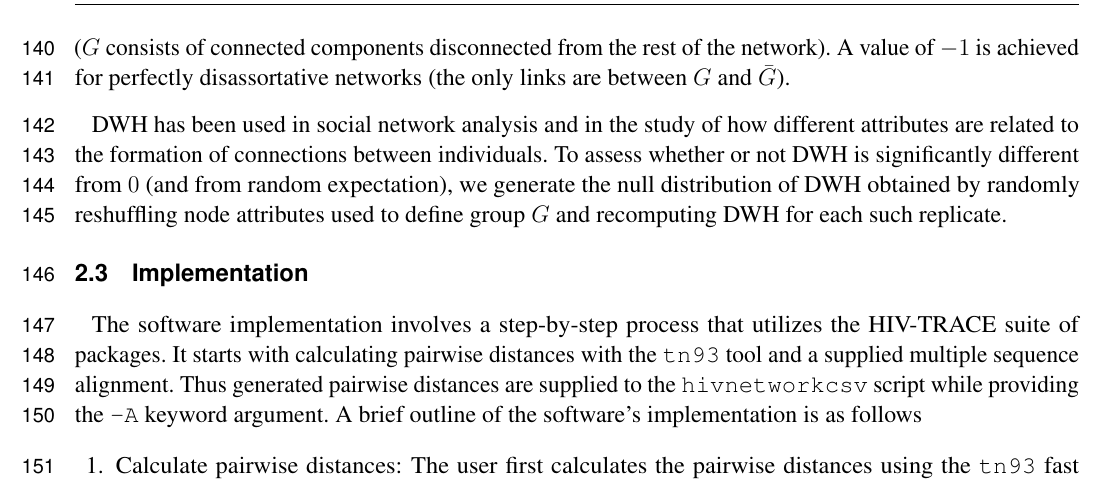
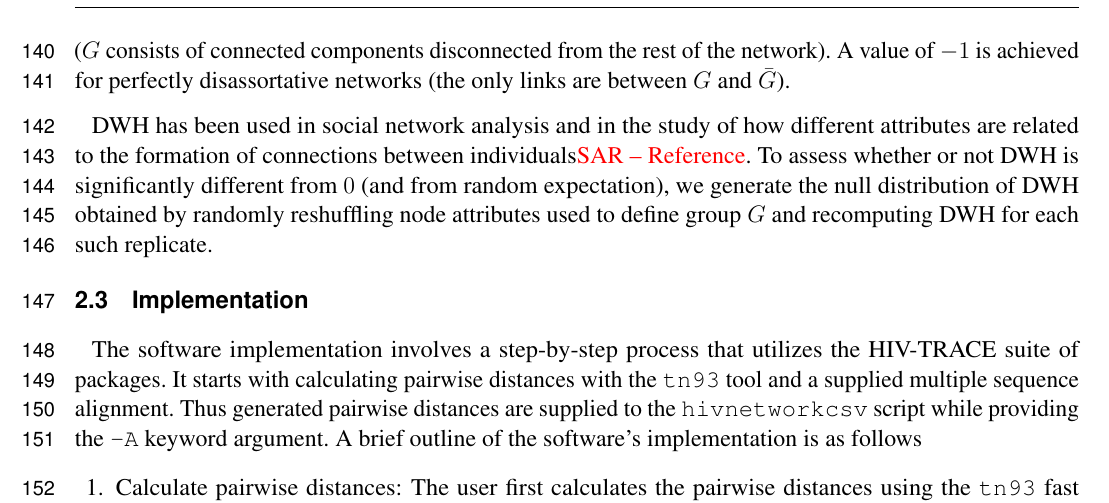
Before and after one commit to veg/autotune-paper, a LaTeX document (frontiers.tex): part of page 5 of 28, cut so that both start at the same text. Compiled offline with pdfLaTeX.

Commit message:
sweaver edit

```diff
--- a/frontiers.tex
+++ b/frontiers.tex
@@ -297,7 +297,7 @@ $-1$ is achieved for perfectly disassortative networks (the only links are
 between $G$ and $\bar G$).
 
 DWH has been used in social network analysis and in the study of how different
-attributes are related to the formation of connections between individuals. To
+attributes are related to the formation of connections between individuals\TODO{SAR -- Reference}. To
 assess whether or not DWH is significantly different from $0$ (and from random
 expectation), we generate the null distribution of DWH obtained by randomly
 reshuffling node attributes used to define group $G$ and recomputing DWH for
```
